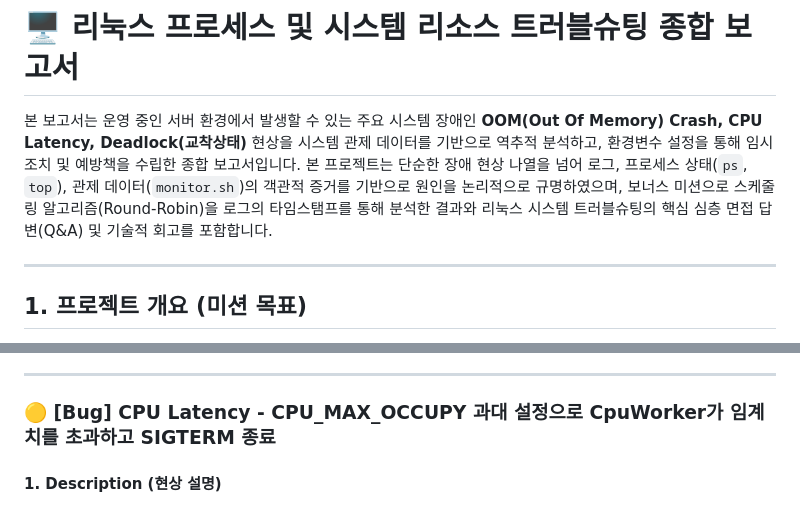
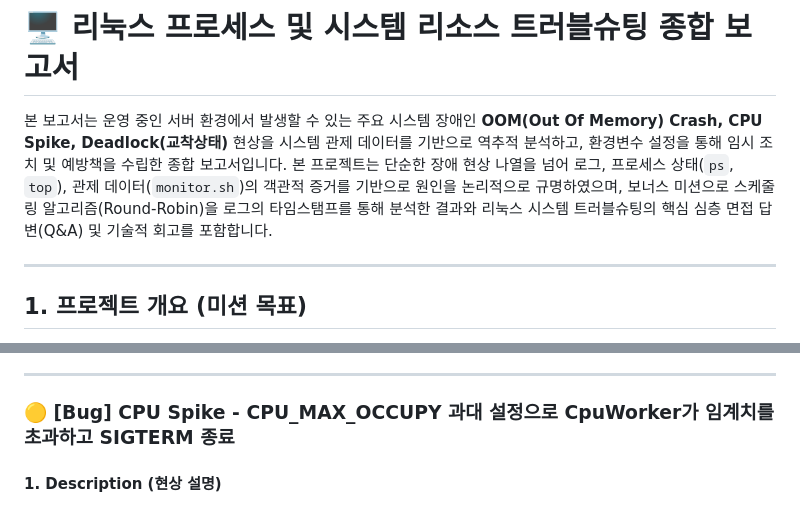
Before and after one commit to feelosophysics/check, a Markdown page: README.md, 2 parts joined by grey strips. GitHub-like rendering.

Commit message:
docs: README, detailed

```diff
--- a/README.md
+++ b/README.md
@@ -1,6 +1,6 @@
 # 🖥️ 리눅스 프로세스 및 시스템 리소스 트러블슈팅 종합 보고서
 
-본 보고서는 운영 중인 서버 환경에서 발생할 수 있는 주요 시스템 장애인 **OOM(Out Of Memory) Crash, CPU Latency, Deadlock(교착상태)** 현상을 시스템 관제 데이터를 기반으로 역추적 분석하고, 환경변수 설정을 통해 임시 조치 및 예방책을 수립한 종합 보고서입니다. 본 프로젝트는 단순한 장애 현상 나열을 넘어 로그, 프로세스 상태(`ps`, `top`), 관제 데이터(`monitor.sh`)의 객관적 증거를 기반으로 원인을 논리적으로 규명하였으며, 보너스 미션으로 스케줄링 알고리즘(Round-Robin)을 로그의 타임스탬프를 통해 분석한 결과와 리눅스 시스템 트러블슈팅의 핵심 심층 면접 답변(Q&A) 및 기술적 회고를 포함합니다.
+본 보고서는 운영 중인 서버 환경에서 발생할 수 있는 주요 시스템 장애인 **OOM(Out Of Memory) Crash, CPU Spike, Deadlock(교착상태)** 현상을 시스템 관제 데이터를 기반으로 역추적 분석하고, 환경변수 설정을 통해 임시 조치 및 예방책을 수립한 종합 보고서입니다. 본 프로젝트는 단순한 장애 현상 나열을 넘어 로그, 프로세스 상태(`ps`, `top`), 관제 데이터(`monitor.sh`)의 객관적 증거를 기반으로 원인을 논리적으로 규명하였으며, 보너스 미션으로 스케줄링 알고리즘(Round-Robin)을 로그의 타임스탬프를 통해 분석한 결과와 리눅스 시스템 트러블슈팅의 핵심 심층 면접 답변(Q&A) 및 기술적 회고를 포함합니다.
 
 ---
 
@@ -173,7 +173,7 @@ exit_code=137
 
 ---
 
-### 🟡 [Bug] CPU Latency - CPU_MAX_OCCUPY 과대 설정으로 CpuWorker가 임계치를 초과하고 SIGTERM 종료
+### 🟡 [Bug] CPU Spike - CPU_MAX_OCCUPY 과대 설정으로 CpuWorker가 임계치를 초과하고 SIGTERM 종료
 
 #### 1. Description (현상 설명)
 어플리케이션을 구동할 때 CPU 한도를 무제한으로 허용하는 위험 설정인 `CPU_MAX_OCCUPY=100`으로 실행하면, 연산량이 지속해서 폭증하다가 내부 부하 지표인 `Current Load`가 50%를 돌파하는 순간 어플리케이션 내부 감시견(`Watchdog`) 정책에 의해 `CPU Threshold Violated` 경고를 내뿜으며 프로세스가 강제 종료됩니다. 반면, 안전 제한치 설정인 `CPU_MAX_OCCUPY=10`을 부여하면, 연산 부하가 10%에 근접할 때 스스로 쿨다운(`cooldown`) 상태를 반복하며 스스로 연산을 비워 안정적인 상태를 무한히 유지하게 됩니다.
```
Also changed, not shown: study/b1-2_detailed_study_guide.md (+2 -9 lines).
